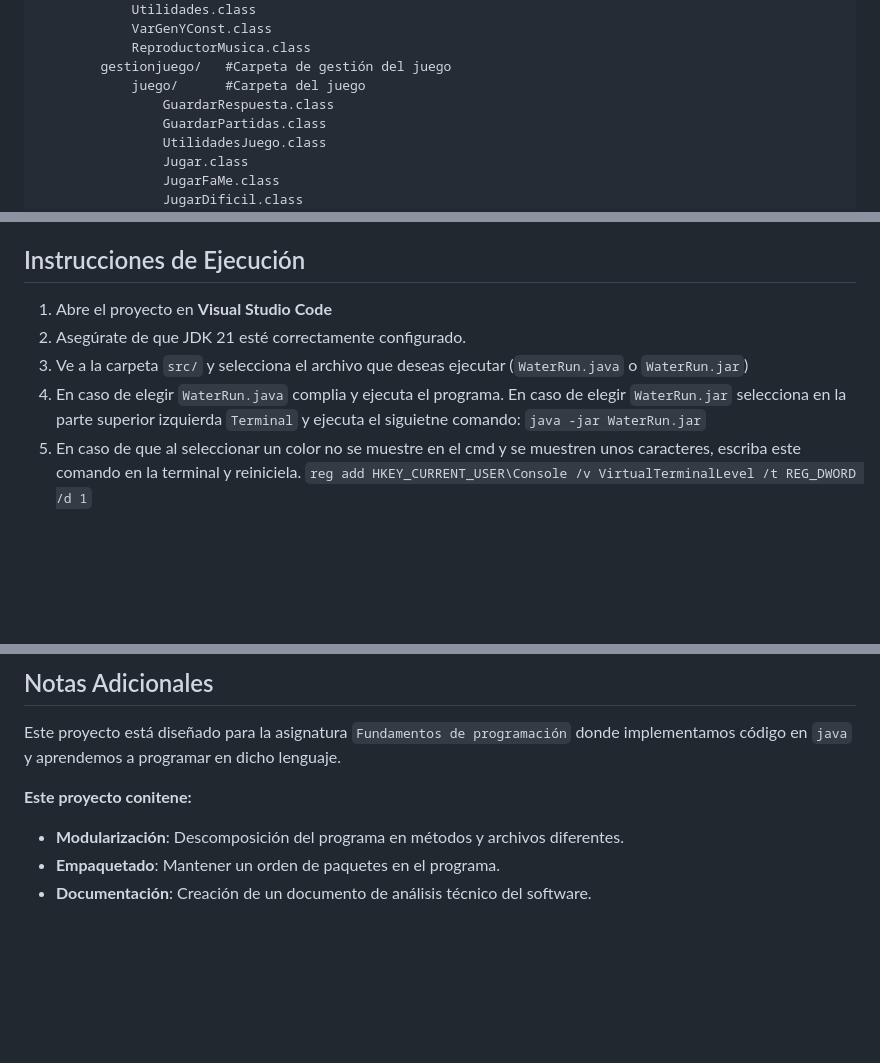
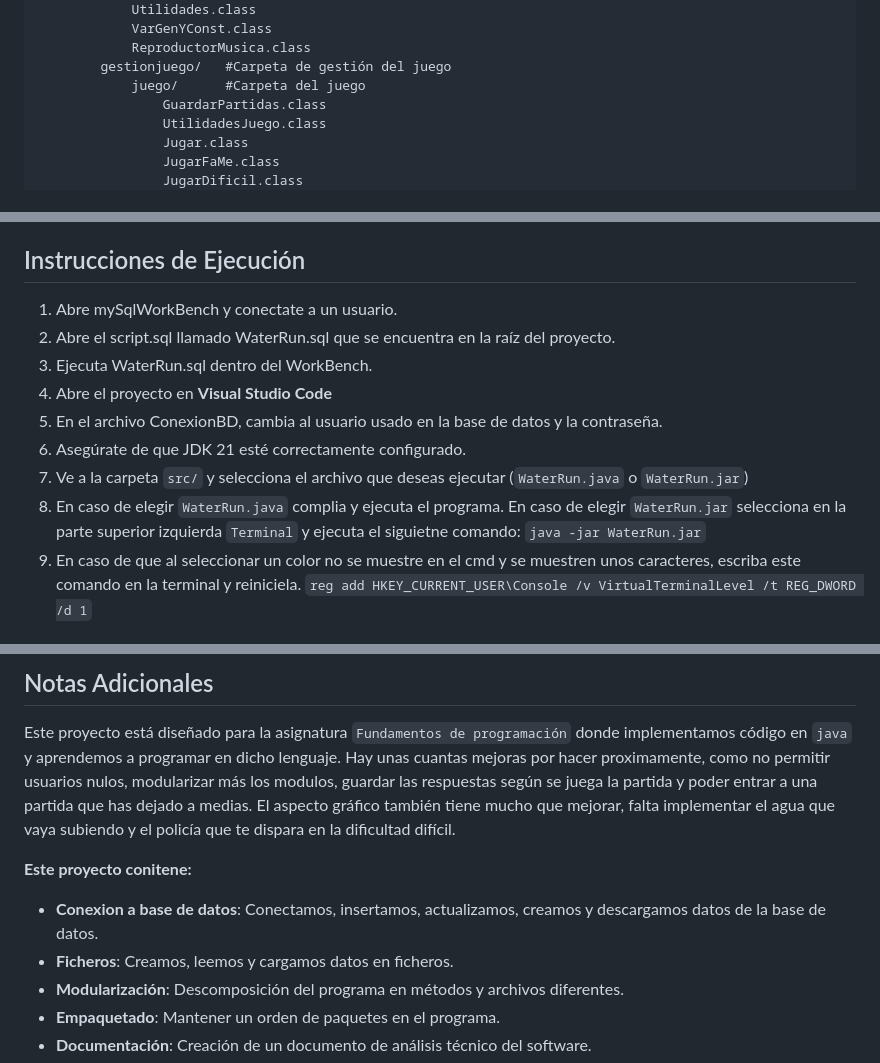
Before and after one commit to SamuelDM-14/WaterRunv1_SamuelDiazMartos, a Markdown page: README.md, 3 parts joined by grey strips. Drawn GitHub-style; blank space fills up the shorter version.

Commit message:
Actualizacion del readme 1

```diff
--- a/README.md
+++ b/README.md
@@ -62,7 +62,6 @@ WATERRUNVX_SAMUELDIAZMARTOS/
             ReproductorMusica.class
         gestionjuego/   #Carpeta de gestión del juego
             juego/      #Carpeta del juego
-                GuardarRespuesta.class
                 GuardarPartidas.class
                 UtilidadesJuego.class
                 Jugar.class
@@ -131,14 +129,18 @@ WATERRUNVX_SAMUELDIAZMARTOS/
 - Entorno de desarrollo integrado (IDE) recomendado: Visual Studio Code.
 
 ## Instrucciones de Ejecución
-1. Abre el proyecto en **Visual Studio Code**
-2. Asegúrate de que JDK 21 esté correctamente configurado.
-3. Ve a la carpeta `src/` y selecciona el archivo que deseas ejecutar
+1. Abre mySqlWorkBench y conectate a un usuario.
+2. Abre el script.sql llamado WaterRun.sql que se encuentra en la raíz del proyecto.
+3. Ejecuta WaterRun.sql dentro del WorkBench.
+4. Abre el proyecto en **Visual Studio Code**
+5. En el archivo ConexionBD, cambia al usuario usado en la base de datos y la contraseña.
+6. Asegúrate de que JDK 21 esté correctamente configurado.
+7. Ve a la carpeta `src/` y selecciona el archivo que deseas ejecutar
 (`WaterRun.java` o `WaterRun.jar`)
-4. En caso de elegir `WaterRun.java` complia y ejecuta el programa.
+8. En caso de elegir `WaterRun.java` complia y ejecuta el programa.
    En caso de elegir `WaterRun.jar` selecciona en la parte superior izquierda
    `Terminal` y ejecuta el siguietne comando: `java -jar WaterRun.jar`
-5. En caso de que al seleccionar un color no se muestre en el cmd y se
+9. En caso de que al seleccionar un color no se muestre en el cmd y se
    muestren unos caracteres, escriba este comando en la terminal y reiniciela.
     `reg add HKEY_CURRENT_USER\Console /v VirtualTerminalLevel /t REG_DWORD /d 1`
 
@@ -160,8 +162,13 @@ WATERRUNVX_SAMUELDIAZMARTOS/
 ## Notas Adicionales
 
 Este proyecto está diseñado para la asignatura `Fundamentos de programación` donde implementamos código en `java` y aprendemos a programar en dicho lenguaje.
+Hay unas cuantas mejoras por hacer proximamente, como no permitir usuarios nulos, modularizar más los modulos, guardar las respuestas según se juega
+la partida y poder entrar a una partida que has dejado a medias.
+El aspecto gráfico también tiene mucho que mejorar, falta implementar el agua que vaya subiendo y el policía que te dispara en la dificultad difícil.
 
 **Este proyecto conitene:**
+- **Conexion a base de datos**: Conectamos, insertamos, actualizamos, creamos y descargamos datos de la base de datos.
+- **Ficheros**: Creamos, leemos y cargamos datos en ficheros.
 - **Modularización**: Descomposición del programa en métodos y archivos diferentes.
 - **Empaquetado**: Mantener un orden de paquetes en el programa.
 - **Documentación**: Creación de un documento de análisis técnico del software.
```
Also changed, not shown: other parts of README.md (+0 -1 lines).
